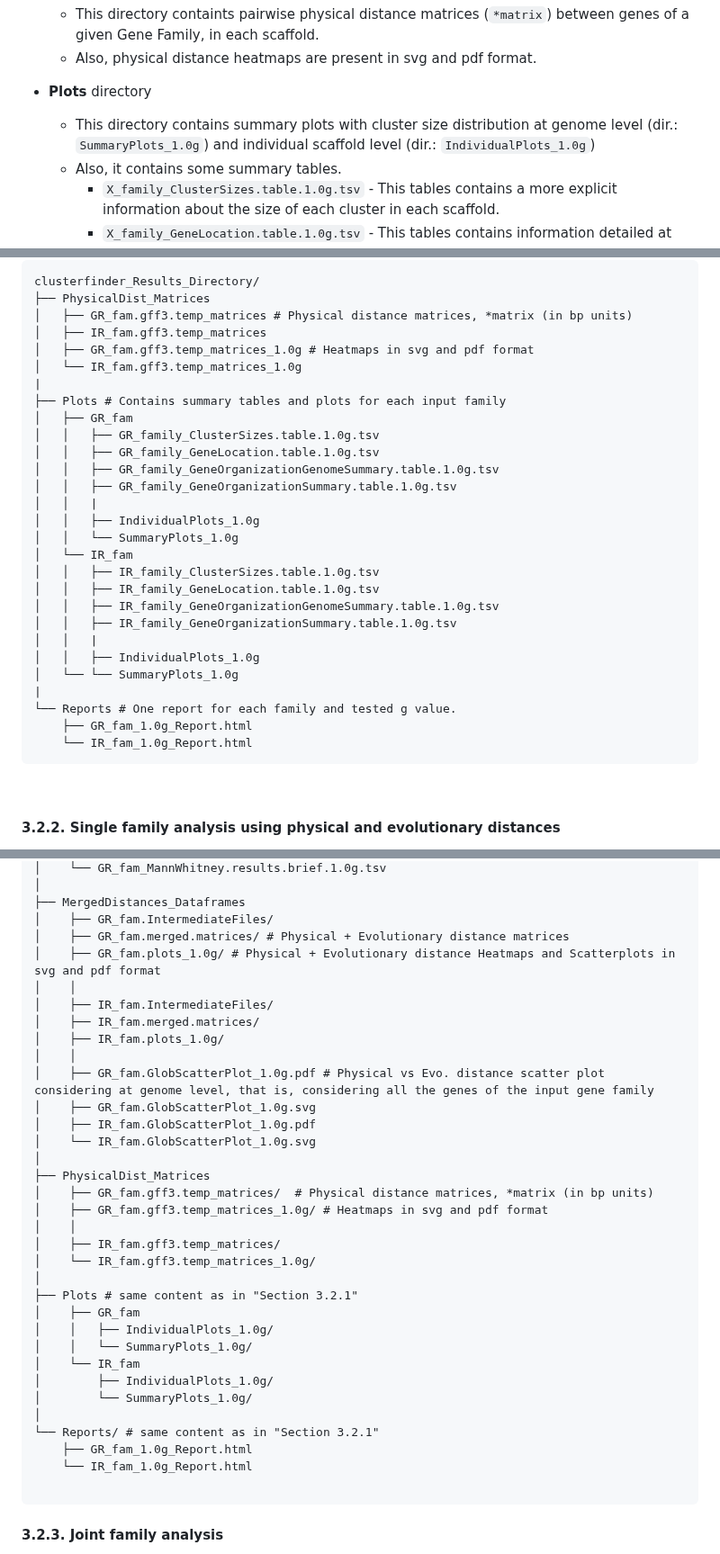
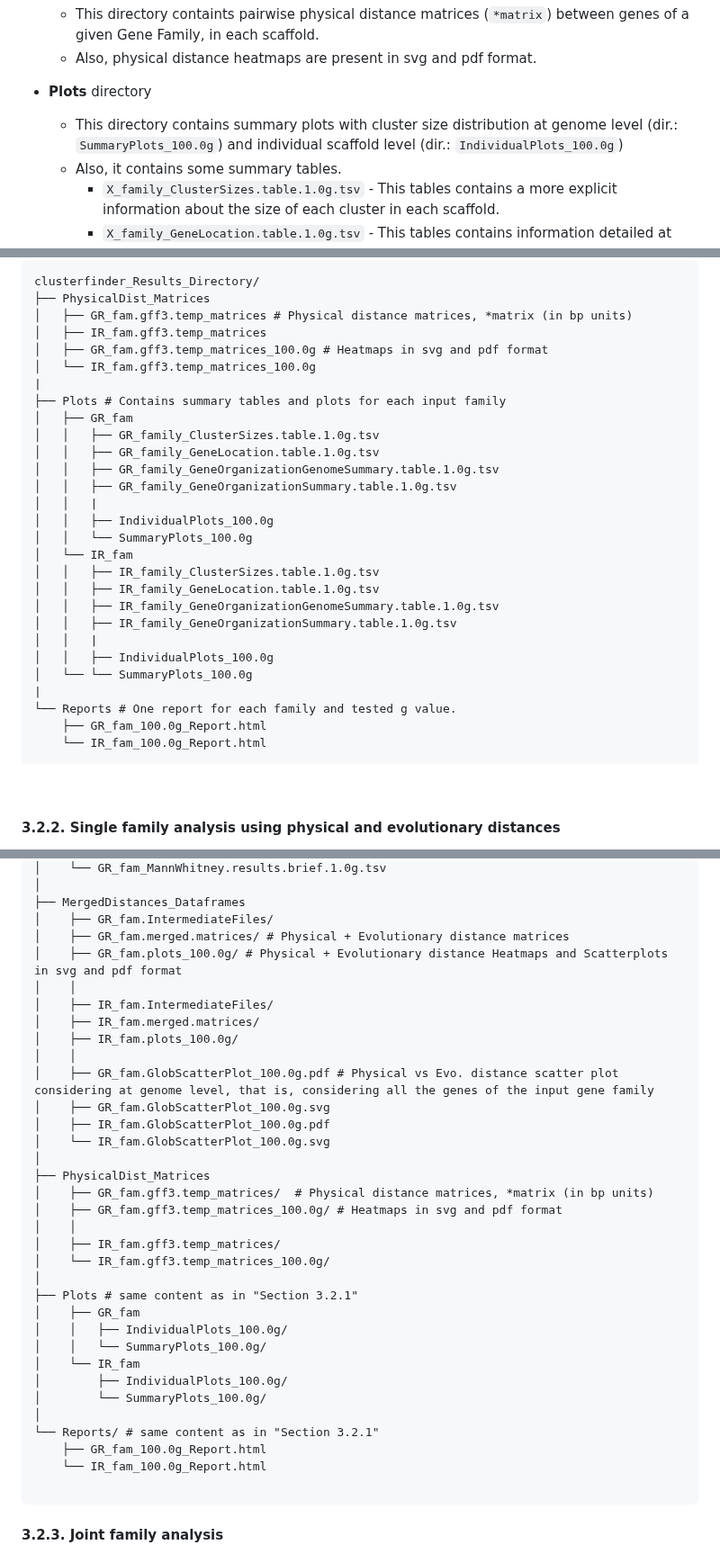
Before and after one commit to molevol-ub/galeon, a Markdown page: README.md, 3 parts joined by grey strips. Shown at 90% size. GitHub-like rendering.

````diff
--- a/README.md
+++ b/README.md
@@ -394,7 +394,7 @@ Galeon results directory content
     - This directory containts pairwise physical distance matrices (`*matrix`) between genes of a given Gene Family, in each scaffold.
     - Also, physical distance heatmaps are present in svg and pdf format.
 - **Plots** directory
-    - This directory contains summary plots with cluster size distribution at genome level (dir.: `SummaryPlots_1.0g`) and individual scaffold level (dir.: `IndividualPlots_1.0g`)
+    - This directory contains summary plots with cluster size distribution at genome level (dir.: `SummaryPlots_100.0g`) and individual scaffold level (dir.: `IndividualPlots_100.0g`)
     - Also, it contains some summary tables.
         - `X_family_ClusterSizes.table.1.0g.tsv` - This tables contains a more explicit information about the size of each cluster in each scaffold.
         - `X_family_GeneLocation.table.1.0g.tsv` - This tables contains information detailed at gene level, specifically, gene coordinates and membership (singleton or clustered).
@@ -412,8 +412,8 @@ clusterfinder_Results_Directory/
 ├── PhysicalDist_Matrices
 │   ├── GR_fam.gff3.temp_matrices # Physical distance matrices, *matrix (in bp units)
 │   ├── IR_fam.gff3.temp_matrices
-│   ├── GR_fam.gff3.temp_matrices_1.0g # Heatmaps in svg and pdf format
-│   └── IR_fam.gff3.temp_matrices_1.0g
+│   ├── GR_fam.gff3.temp_matrices_100.0g # Heatmaps in svg and pdf format
+│   └── IR_fam.gff3.temp_matrices_100.0g
 |
 ├── Plots # Contains summary tables and plots for each input family
 │   ├── GR_fam
@@ -422,20 +422,20 @@ clusterfinder_Results_Directory/
 │   │   ├── GR_family_GeneOrganizationGenomeSummary.table.1.0g.tsv
 │   │   ├── GR_family_GeneOrganizationSummary.table.1.0g.tsv
 │   │   |
-│   │   ├── IndividualPlots_1.0g
-│   │   └── SummaryPlots_1.0g
+│   │   ├── IndividualPlots_100.0g
+│   │   └── SummaryPlots_100.0g
 │   └── IR_fam
 │   │   ├── IR_family_ClusterSizes.table.1.0g.tsv
 │   │   ├── IR_family_GeneLocation.table.1.0g.tsv
 │   │   ├── IR_family_GeneOrganizationGenomeSummary.table.1.0g.tsv
 │   │   ├── IR_family_GeneOrganizationSummary.table.1.0g.tsv
 │   │   |
-│   │   ├── IndividualPlots_1.0g
-│   └── └── SummaryPlots_1.0g
+│   │   ├── IndividualPlots_100.0g
+│   └── └── SummaryPlots_100.0g
 |
 └── Reports # One report for each family and tested g value.
-    ├── GR_fam_1.0g_Report.html
-    └── IR_fam_1.0g_Report.html
+    ├── GR_fam_100.0g_Report.html
+    └── IR_fam_100.0g_Report.html
 ```
 
 <br>
@@ -543,35 +543,35 @@ clusterfinder_Results_Directory/
 ├── MergedDistances_Dataframes
 │    ├── GR_fam.IntermediateFiles/
 │    ├── GR_fam.merged.matrices/ # Physical + Evolutionary distance matrices
-│    ├── GR_fam.plots_1.0g/ # Physical + Evolutionary distance Heatmaps and Scatterplots in svg and pdf format
+│    ├── GR_fam.plots_100.0g/ # Physical + Evolutionary distance Heatmaps and Scatterplots in svg and pdf format
 │    │
 │    ├── IR_fam.IntermediateFiles/
 │    ├── IR_fam.merged.matrices/
-│    ├── IR_fam.plots_1.0g/
+│    ├── IR_fam.plots_100.0g/
 │    │
-│    ├── GR_fam.GlobScatterPlot_1.0g.pdf # Physical vs Evo. distance scatter plot considering at genome level, that is, considering all the genes of the input gene family
-│    ├── GR_fam.GlobScatterPlot_1.0g.svg
-│    ├── IR_fam.GlobScatterPlot_1.0g.pdf
-│    └── IR_fam.GlobScatterPlot_1.0g.svg
+│    ├── GR_fam.GlobScatterPlot_100.0g.pdf # Physical vs Evo. distance scatter plot considering at genome level, that is, considering all the genes of the input gene family
+│    ├── GR_fam.GlobScatterPlot_100.0g.svg
+│    ├── IR_fam.GlobScatterPlot_100.0g.pdf
+│    └── IR_fam.GlobScatterPlot_100.0g.svg
 │
 ├── PhysicalDist_Matrices
 │    ├── GR_fam.gff3.temp_matrices/  # Physical distance matrices, *matrix (in bp units)
-│    ├── GR_fam.gff3.temp_matrices_1.0g/ # Heatmaps in svg and pdf format
+│    ├── GR_fam.gff3.temp_matrices_100.0g/ # Heatmaps in svg and pdf format
 │    │
 │    ├── IR_fam.gff3.temp_matrices/
-│    └── IR_fam.gff3.temp_matrices_1.0g/
+│    └── IR_fam.gff3.temp_matrices_100.0g/
 │
 ├── Plots # same content as in "Section 3.2.1"
 │    ├── GR_fam
-│    │   ├── IndividualPlots_1.0g/
-│    │   └── SummaryPlots_1.0g/
+│    │   ├── IndividualPlots_100.0g/
+│    │   └── SummaryPlots_100.0g/
 │    └── IR_fam
-│        ├── IndividualPlots_1.0g/
-│        └── SummaryPlots_1.0g/
+│        ├── IndividualPlots_100.0g/
+│        └── SummaryPlots_100.0g/
 │
 └── Reports/ # same content as in "Section 3.2.1"
-    ├── GR_fam_1.0g_Report.html
-    └── IR_fam_1.0g_Report.html
+    ├── GR_fam_100.0g_Report.html
+    └── IR_fam_100.0g_Report.html
 
 ```
 
````
Also changed, not shown: other parts of README.md (+6 -6 lines).
